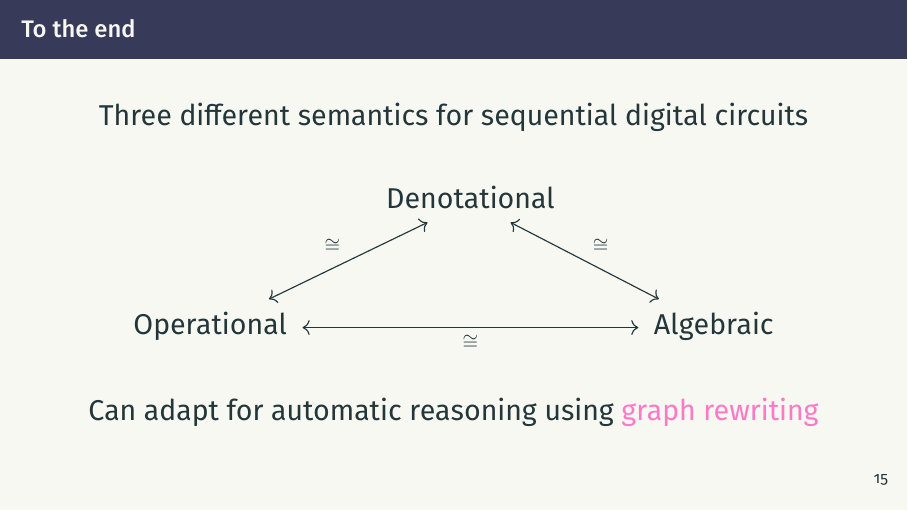
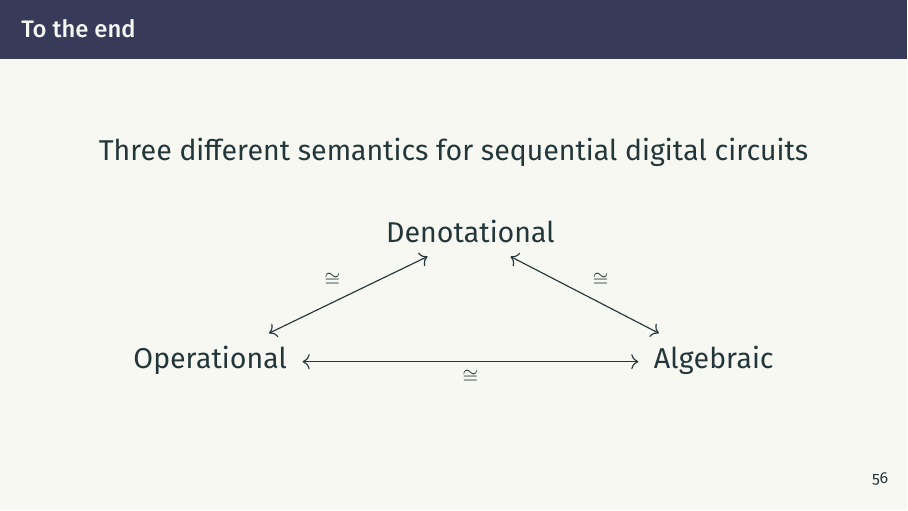
Before and after one commit to georgejkaye/smls5, LaTeX slides (main-static.tex, which reads main.tex): page 16 of 16 before the commit and page 57 of 57 after it. Compiled offline with pdfLaTeX; a LaTeX package or settings file that is missing is left out.

Commit message:
[cont] Uncomment out all the sections in main

```diff
--- a/main.tex
+++ b/main.tex
@@ -87,9 +87,9 @@
 \maketitle
 \input{sections/intro}
 \input{sections/syntax}
-% \input{sections/denotational}
-% \input{sections/operational}
-% \input{sections/equational}
+\input{sections/denotational}
+\input{sections/operational}
+\input{sections/equational}
 
 \begin{frame}
     \frametitle{To the end}
@@ -119,11 +119,5 @@
         \arrow[visible on=<\iftoggle{static}{1-}{4-}>,leftrightarrow, swap]{ul}{\cong}
     \end{tikzcd}
 
-    \await\await
-
-    \vspace{1em}
-
-    Can adapt for automatic reasoning using \alert{graph rewriting}
-
 \end{frame}
 \end{document}
```
